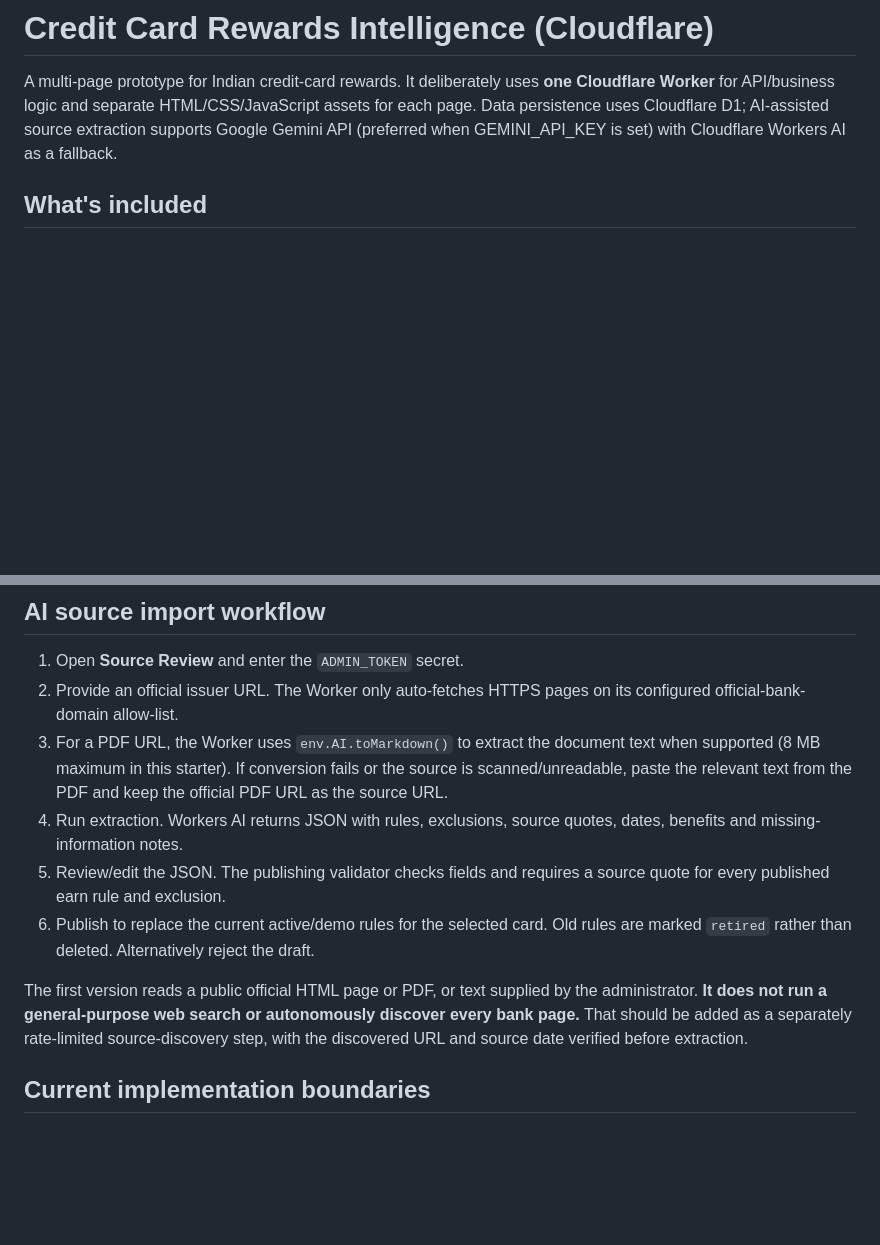
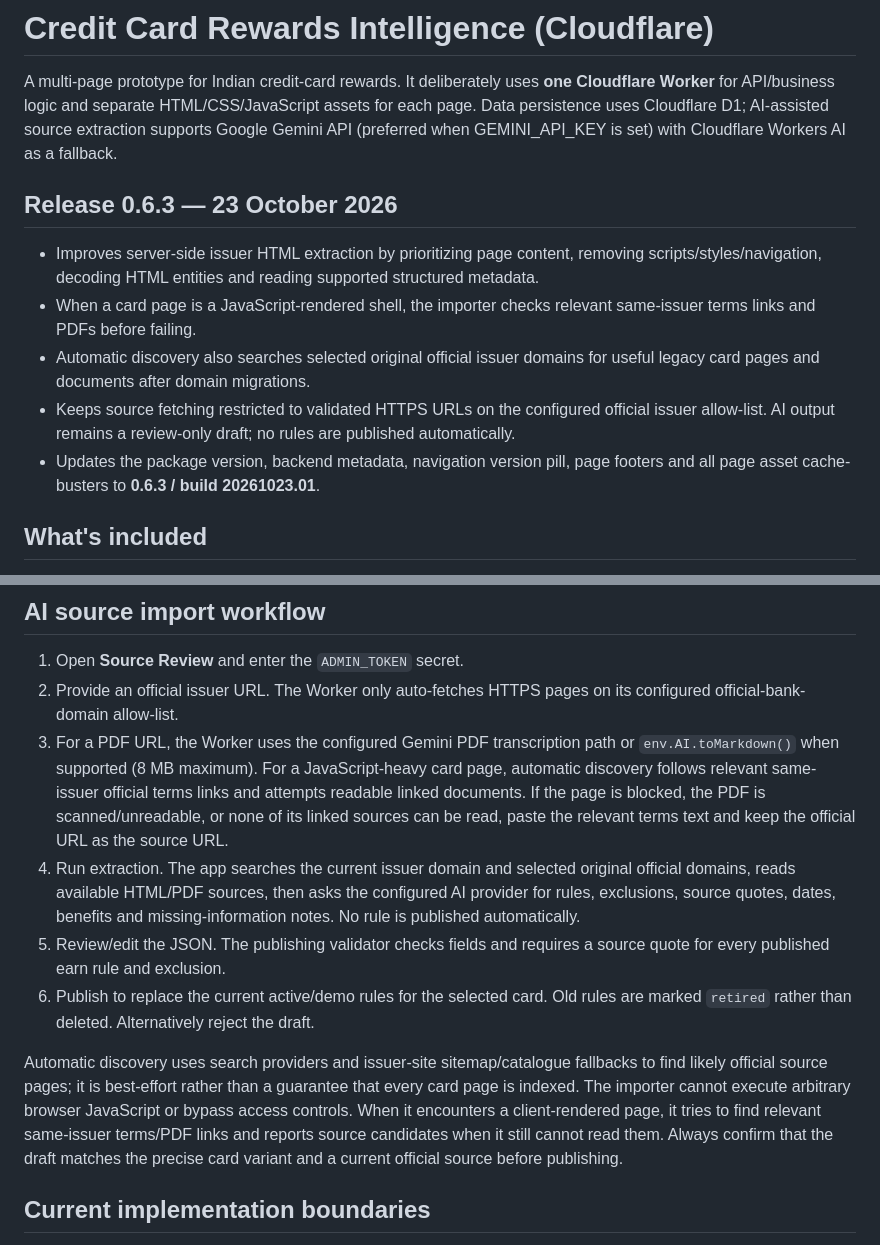
Before and after one commit to aureliusdcunha/credit-card-rewards, a Markdown page: README.md, 2 parts joined by grey strips. Drawn GitHub-style; blank space fills up the shorter version.

Commit message:
Document improved issuer source reader and release 0.6.3

```diff
--- a/README.md
+++ b/README.md
@@ -1,6 +1,14 @@
 # Credit Card Rewards Intelligence (Cloudflare)
 
 A multi-page prototype for Indian credit-card rewards. It deliberately uses **one Cloudflare Worker** for API/business logic and separate HTML/CSS/JavaScript assets for each page. Data persistence uses Cloudflare D1; AI-assisted source extraction supports Google Gemini API (preferred when GEMINI_API_KEY is set) with Cloudflare Workers AI as a fallback.
+
+## Release 0.6.3 — 23 October 2026
+
+- Improves server-side issuer HTML extraction by prioritizing page content, removing scripts/styles/navigation, decoding HTML entities and reading supported structured metadata.
+- When a card page is a JavaScript-rendered shell, the importer checks relevant same-issuer terms links and PDFs before failing.
+- Automatic discovery also searches selected original official issuer domains for useful legacy card pages and documents after domain migrations.
+- Keeps source fetching restricted to validated HTTPS URLs on the configured official issuer allow-list. AI output remains a review-only draft; no rules are published automatically.
+- Updates the package version, backend metadata, navigation version pill, page footers and all page asset cache-busters to **0.6.3 / build 20261023.01**.
 
 ## What's included
 
@@ -70,12 +78,12 @@ This local config still binds Workers AI to your Cloudflare account. AI calls us
 
 1. Open **Source Review** and enter the `ADMIN_TOKEN` secret.
 2. Provide an official issuer URL. The Worker only auto-fetches HTTPS pages on its configured official-bank-domain allow-list.
-3. For a PDF URL, the Worker uses `env.AI.toMarkdown()` to extract the document text when supported (8 MB maximum in this starter). If conversion fails or the source is scanned/unreadable, paste the relevant text from the PDF and keep the official PDF URL as the source URL.
-4. Run extraction. Workers AI returns JSON with rules, exclusions, source quotes, dates, benefits and missing-information notes.
+3. For a PDF URL, the Worker uses the configured Gemini PDF transcription path or `env.AI.toMarkdown()` when supported (8 MB maximum). For a JavaScript-heavy card page, automatic discovery follows relevant same-issuer official terms links and attempts readable linked documents. If the page is blocked, the PDF is scanned/unreadable, or none of its linked sources can be read, paste the relevant terms text and keep the official URL as the source URL.
+4. Run extraction. The app searches the current issuer domain and selected original official domains, reads available HTML/PDF sources, then asks the configured AI provider for rules, exclusions, source quotes, dates, benefits and missing-information notes. No rule is published automatically.
 5. Review/edit the JSON. The publishing validator checks fields and requires a source quote for every published earn rule and exclusion.
 6. Publish to replace the current active/demo rules for the selected card. Old rules are marked `retired` rather than deleted. Alternatively reject the draft.
 
-The first version reads a public official HTML page or PDF, or text supplied by the administrator. **It does not run a general-purpose web search or autonomously discover every bank page.** That should be added as a separately rate-limited source-discovery step, with the discovered URL and source date verified before extraction.
+Automatic discovery uses search providers and issuer-site sitemap/catalogue fallbacks to find likely official source pages; it is best-effort rather than a guarantee that every card page is indexed. The importer cannot execute arbitrary browser JavaScript or bypass access controls. When it encounters a client-rendered page, it tries to find relevant same-issuer terms/PDF links and reports source candidates when it still cannot read them. Always confirm that the draft matches the precise card variant and a current official source before publishing.
 
 ## Current implementation boundaries
 
```
